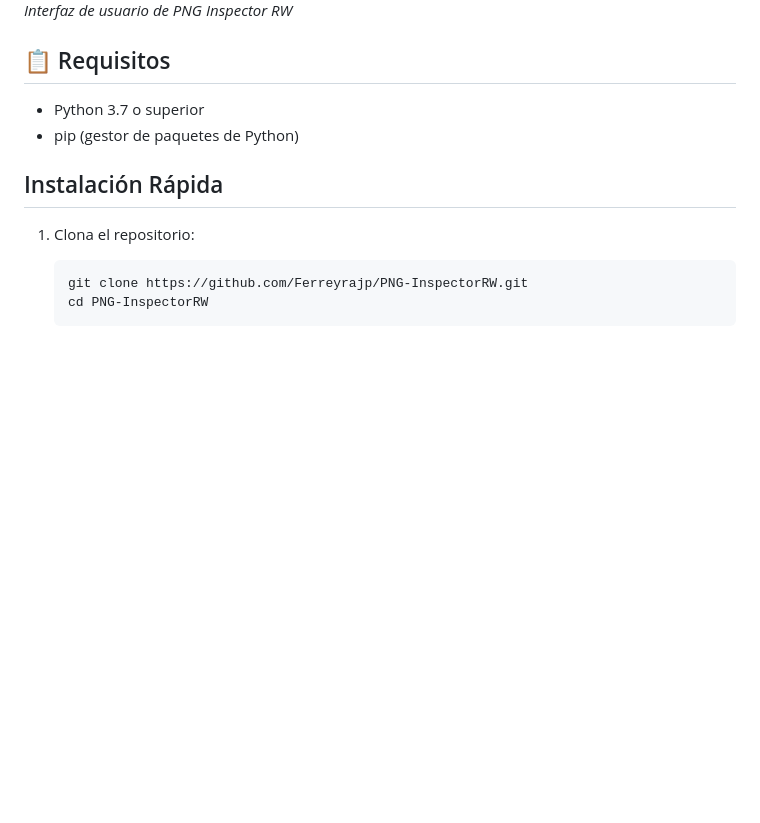
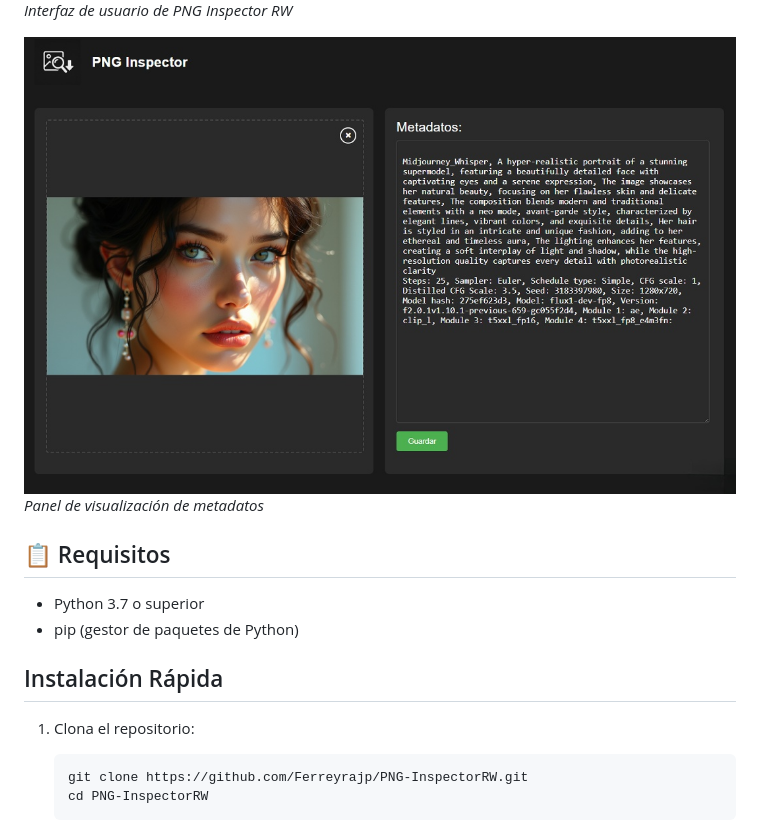
Before and after one commit to Ferreyrajp/PNG-InspectorRW, a Markdown page: README.md, the part around the change. GitHub-like rendering; pictures changed too: Screenshot_1.png (added); blank space fills up the shorter version.

Commit message:
Tercer commit

```diff
--- a/README.md
+++ b/README.md
@@ -20,6 +20,9 @@ PNG Inspector RW es una herramienta web para visualizar y editar metadatos de im
 
 ![Vista previa de la aplicación](Screenshot.png)
 *Interfaz de usuario de PNG Inspector RW*
+
+![Vista de metadatos](Screenshot_1.png)
+*Panel de visualización de metadatos*
 
 ## 📋 Requisitos
 
```
Also changed, not shown: 1 other file.
